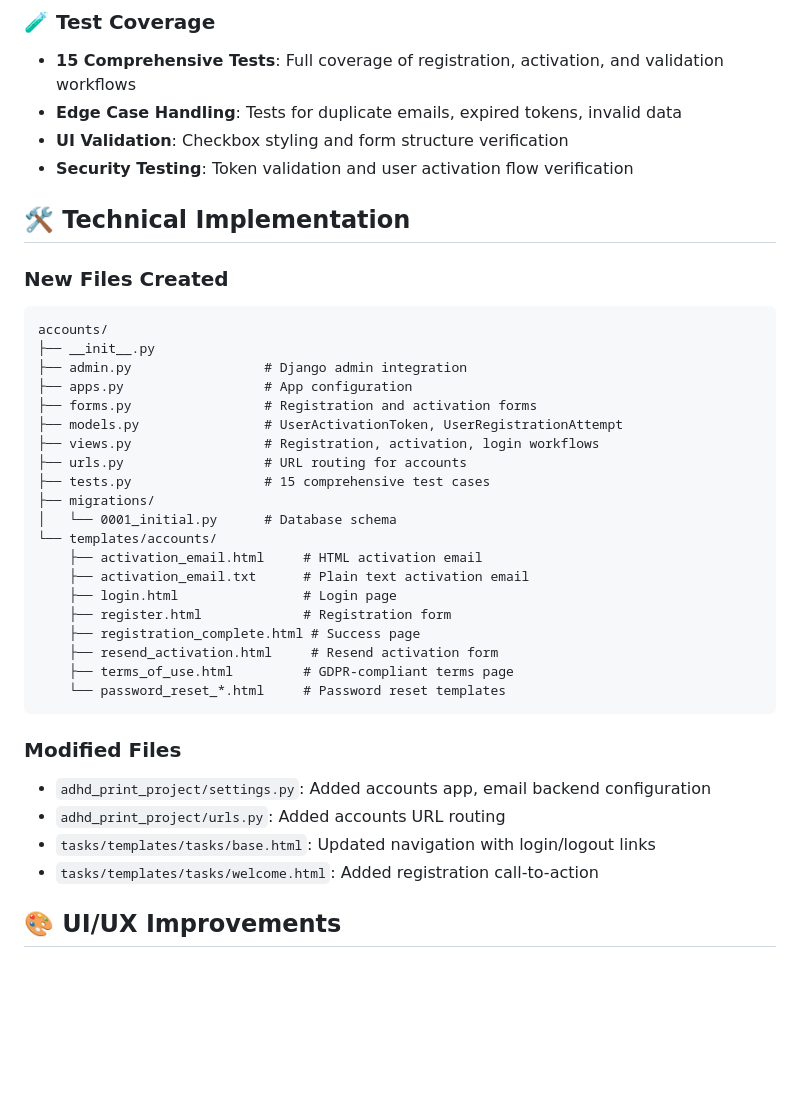
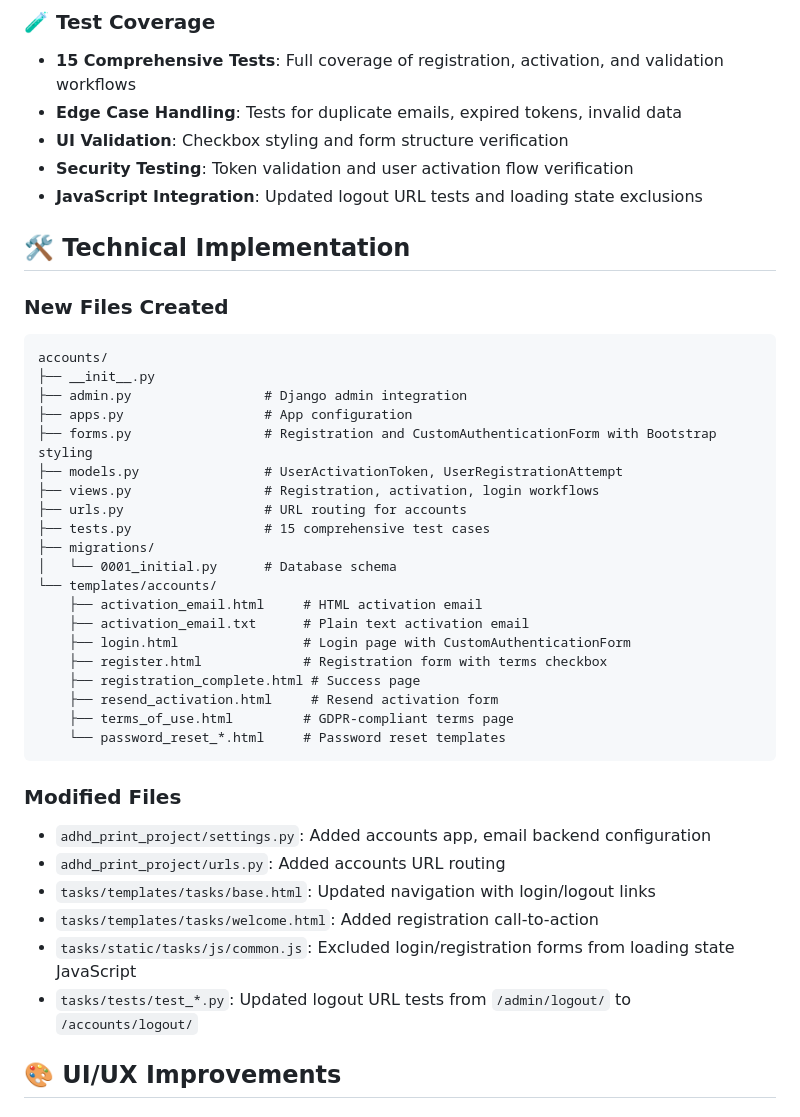
Before and after one commit to kerk1v/adhd-print, a Markdown page: pr.md, the part around one of its changes. Rendered like a GitHub page; blank space fills up the shorter version.

```diff
--- a/pr.md
+++ b/pr.md
@@ -28,6 +29,7 @@ This PR introduces a comprehensive user registration and authentication system f
 - **Edge Case Handling**: Tests for duplicate emails, expired tokens, invalid data
 - **UI Validation**: Checkbox styling and form structure verification
 - **Security Testing**: Token validation and user activation flow verification
+- **JavaScript Integration**: Updated logout URL tests and loading state exclusions
 
 ## 🛠 Technical Implementation
 
@@ -37,7 +39,7 @@ accounts/
 ├── __init__.py
 ├── admin.py                 # Django admin integration
 ├── apps.py                  # App configuration
-├── forms.py                 # Registration and activation forms
+├── forms.py                 # Registration and CustomAuthenticationForm with Bootstrap styling
 ├── models.py                # UserActivationToken, UserRegistrationAttempt
 ├── views.py                 # Registration, activation, login workflows
 ├── urls.py                  # URL routing for accounts
@@ -47,8 +49,8 @@ accounts/
 └── templates/accounts/
     ├── activation_email.html     # HTML activation email
     ├── activation_email.txt      # Plain text activation email
-    ├── login.html                # Login page
-    ├── register.html             # Registration form
+    ├── login.html                # Login page with CustomAuthenticationForm
+    ├── register.html             # Registration form with terms checkbox
     ├── registration_complete.html # Success page
     ├── resend_activation.html     # Resend activation form
     ├── terms_of_use.html         # GDPR-compliant terms page
@@ -60,6 +62,8 @@ accounts/
 - `adhd_print_project/urls.py`: Added accounts URL routing
 - `tasks/templates/tasks/base.html`: Updated navigation with login/logout links
 - `tasks/templates/tasks/welcome.html`: Added registration call-to-action
+- `tasks/static/tasks/js/common.js`: Excluded login/registration forms from loading state JavaScript
+- `tasks/tests/test_*.py`: Updated logout URL tests from `/admin/logout/` to `/accounts/logout/`
 
 ## 🎨 UI/UX Improvements
 
```
Also changed, not shown: other parts of pr.md (+29 -8 lines).
